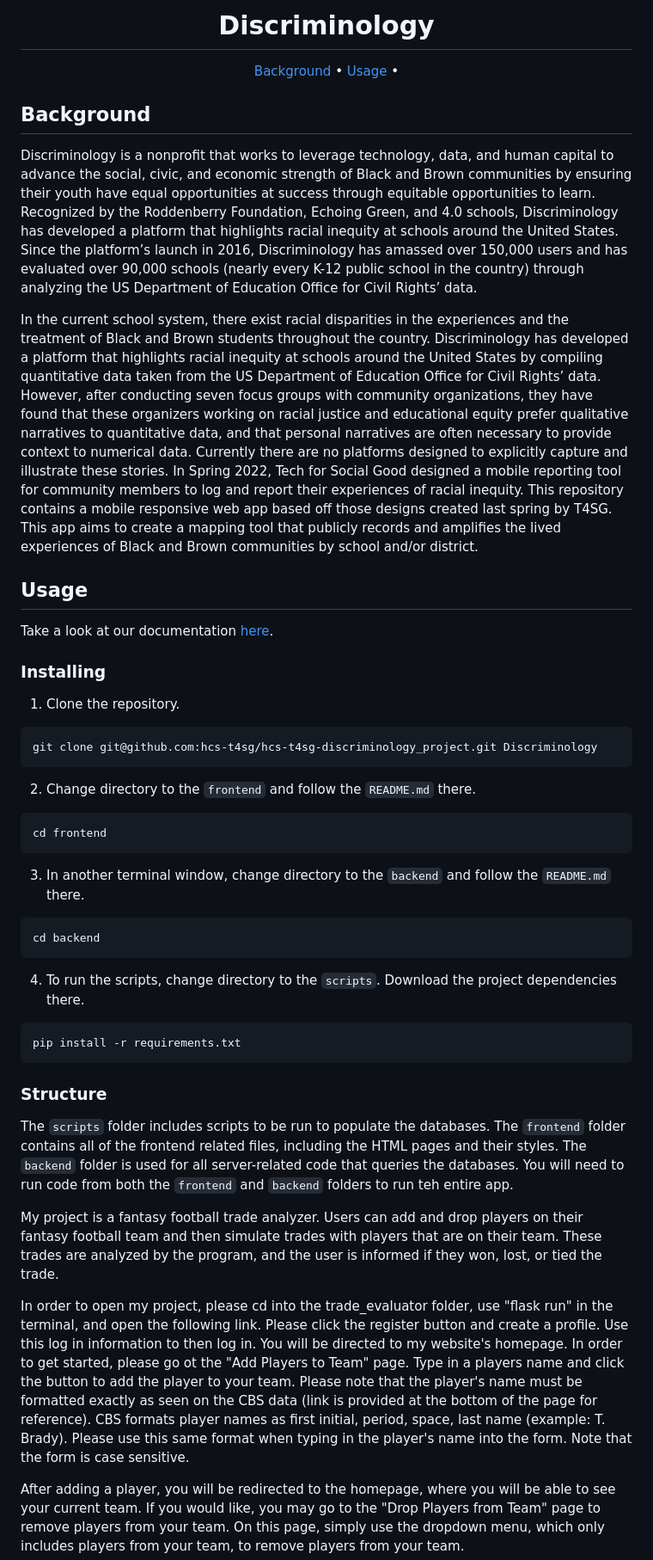
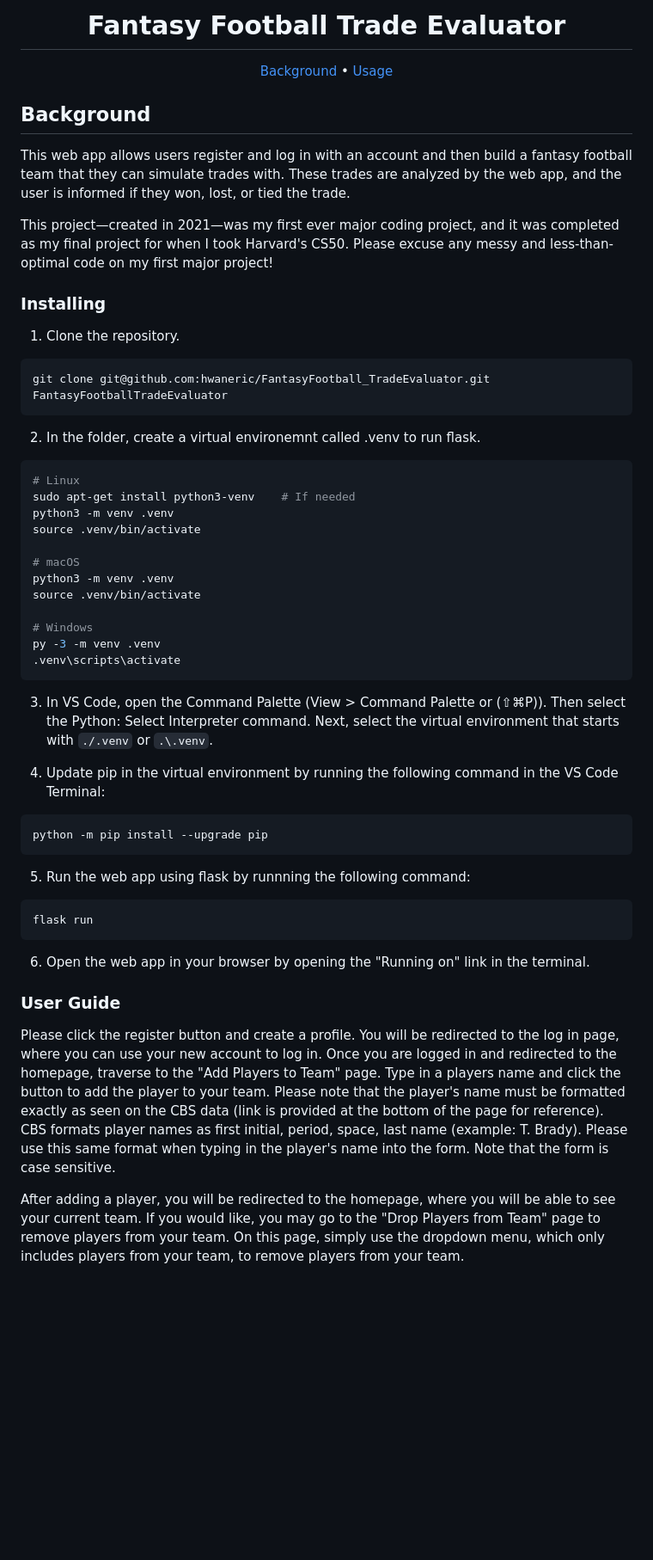
Before and after one commit to hwaneric/FantasyFootball_TradeEvaluator, a Markdown page: README.md, the part around the change printed below. Shown: that part at 86% size. Drawn GitHub-style; blank space fills up the shorter version.

````diff
--- a/README.md
+++ b/README.md
@@ -1,53 +1,57 @@
 <h1 align="center">
-    Discriminology
+    Fantasy Football Trade Evaluator
 </h1>
 
 <p align="center">
   <a href="#background">Background</a> •
-  <a href="#usage">Usage</a> •
+  <a href="#usage">Usage</a>
 </p>
 
 ## Background
-Discriminology is a nonprofit that works to leverage technology, data, and human capital to advance the social, civic, and economic strength of Black and Brown communities by ensuring their youth have equal opportunities at success through equitable opportunities to learn. Recognized by the Roddenberry Foundation, Echoing Green, and 4.0 schools, Discriminology has developed a platform that highlights racial inequity at schools around the United States. Since the platform’s launch in 2016, Discriminology has amassed over 150,000 users and has evaluated over 90,000 schools (nearly every K-12 public school in the country) through analyzing the US Department of Education Office for Civil Rights’ data.
+This web app allows users register and log in with an account and then build a fantasy football team that they can simulate trades with. These trades are analyzed by the web app, and the user is informed if they won, lost, or tied the trade.
 
-In the current school system, there exist racial disparities in the experiences and the treatment of Black and Brown students throughout the country. Discriminology has developed a platform that highlights racial inequity at schools around the United States by compiling quantitative data taken from the US Department of Education Office for Civil Rights’ data. However, after conducting seven focus groups with community organizations, they have found that these organizers working on racial justice and educational equity prefer qualitative narratives to quantitative data, and that personal narratives are often necessary to provide context to numerical data. Currently there are no platforms designed to explicitly capture and illustrate these stories. In Spring 2022, Tech for Social Good designed a mobile reporting tool for community members to log and report their experiences of racial inequity. This repository contains a mobile responsive web app based off those designs created last spring by T4SG. This app aims to create a mapping tool that publicly records and amplifies the lived experiences of Black and Brown communities by school and/or district.
+This project—created in 2021—was my first ever major coding project, and it was completed as my final project for when I took Harvard's CS50. Please excuse any messy and less-than-optimal code on my first major project!
 
-## Usage
-
-Take a look at our documentation [here](https://discriminologydocs.readthedocs.io/en/latest/index.html).
 
 ### Installing
 
 1. Clone the repository.
 ```bash
-git clone git@github.com:hcs-t4sg/hcs-t4sg-discriminology_project.git Discriminology
+git clone git@github.com:hwaneric/FantasyFootball_TradeEvaluator.git FantasyFootballTradeEvaluator
 ```
 
-2. Change directory to the `frontend` and follow the `README.md` there.
+2. In the folder, create a virtual environemnt called .venv to run flask.
 ```bash
-cd frontend
+# Linux
+sudo apt-get install python3-venv    # If needed
+python3 -m venv .venv
+source .venv/bin/activate
+
+# macOS
+python3 -m venv .venv
+source .venv/bin/activate
+
+# Windows
+py -3 -m venv .venv
+.venv\scripts\activate
 ```
 
-3. In another terminal window, change directory to the `backend` and follow the `README.md` there.
+3. In VS Code, open the Command Palette (View > Command Palette or (⇧⌘P)). Then select the Python: Select Interpreter command. Next, select the virtual environment that starts with ```./.venv``` or ```.\.venv```.
+
+4. Update pip in the virtual environment by running the following command in the VS Code Terminal:
 ```bash
-cd backend
+python -m pip install --upgrade pip
 ```
 
-4. To run the scripts, change directory to the `scripts`. Download the project dependencies there.
+5. Run the web app using flask by runnning the following command:
 ```bash
-pip install -r requirements.txt
+flask run
 ```
 
-### Structure
-The ```scripts``` folder includes scripts to be run to populate the databases. The ```frontend``` folder contains all of the frontend related files, including the HTML pages and their styles. The ```backend``` folder is used for all server-related code that queries the databases. You will need to run code from both the ```frontend``` and ```backend``` folders to run teh entire app.
+6. Open the web app in your browser by opening the "Running on" link in the terminal.
 
-
-
-
-
-My project is a fantasy football trade analyzer. Users can add and drop players on their fantasy football team and then simulate trades with players that are on their team. These trades are analyzed by the program, and the user is informed if they won, lost, or tied the trade.
-
-In order to open my project, please cd into the trade_evaluator folder, use "flask run" in the terminal, and open the following link. Please click the register button and create a profile. Use this log in information to then log in. You will be directed to my website's homepage. In order to get started, please go ot the "Add Players to Team" page. Type in a players name and click the button to add the player to your team. Please note that the player's name must be formatted exactly as seen on the CBS data (link is provided at the bottom of the page for reference). CBS formats player names as first initial, period, space, last name (example: T. Brady). Please use this same format when typing in the player's name into the form. Note that the form is case sensitive.
+### User Guide
+Please click the register button and create a profile. You will be redirected to the log in page, where you can use your new account to log in. Once you are logged in and redirected to the homepage, traverse to the "Add Players to Team" page. Type in a players name and click the button to add the player to your team. Please note that the player's name must be formatted exactly as seen on the CBS data (link is provided at the bottom of the page for reference). CBS formats player names as first initial, period, space, last name (example: T. Brady). Please use this same format when typing in the player's name into the form. Note that the form is case sensitive.
 
 After adding a player, you will be redirected to the homepage, where you will be able to see your current team. If you would like, you may go to the "Drop Players from Team" page to remove players from your team. On this page, simply use the dropdown menu, which only includes players from your team, to remove players from your team.
 
````
Also changed, not shown: other parts of README.md (+1 -3 lines).
